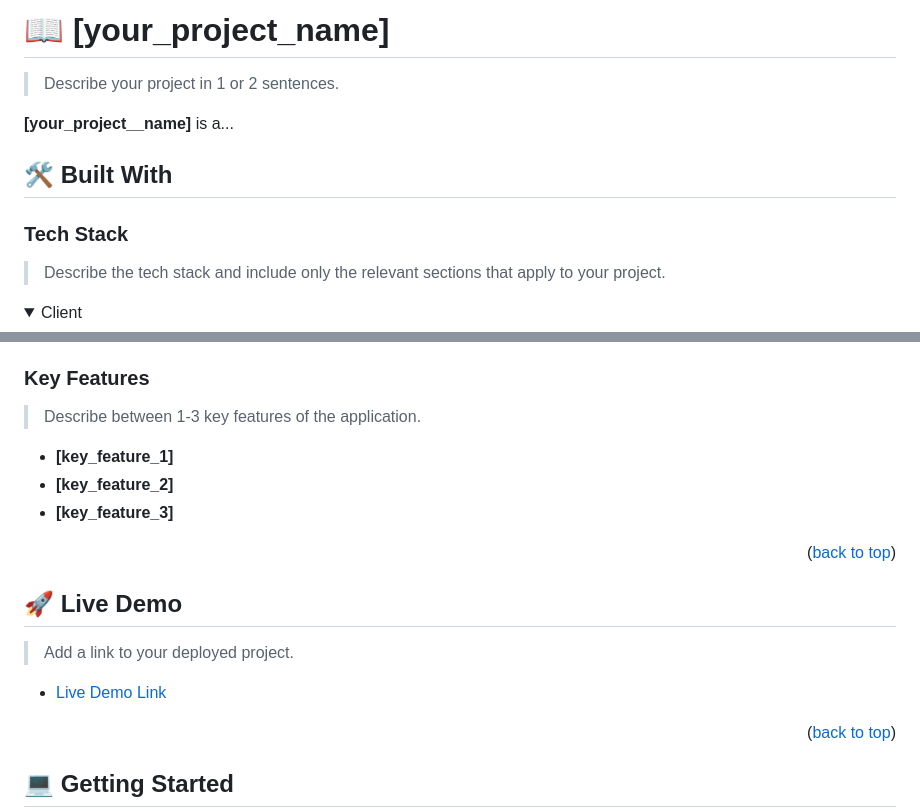
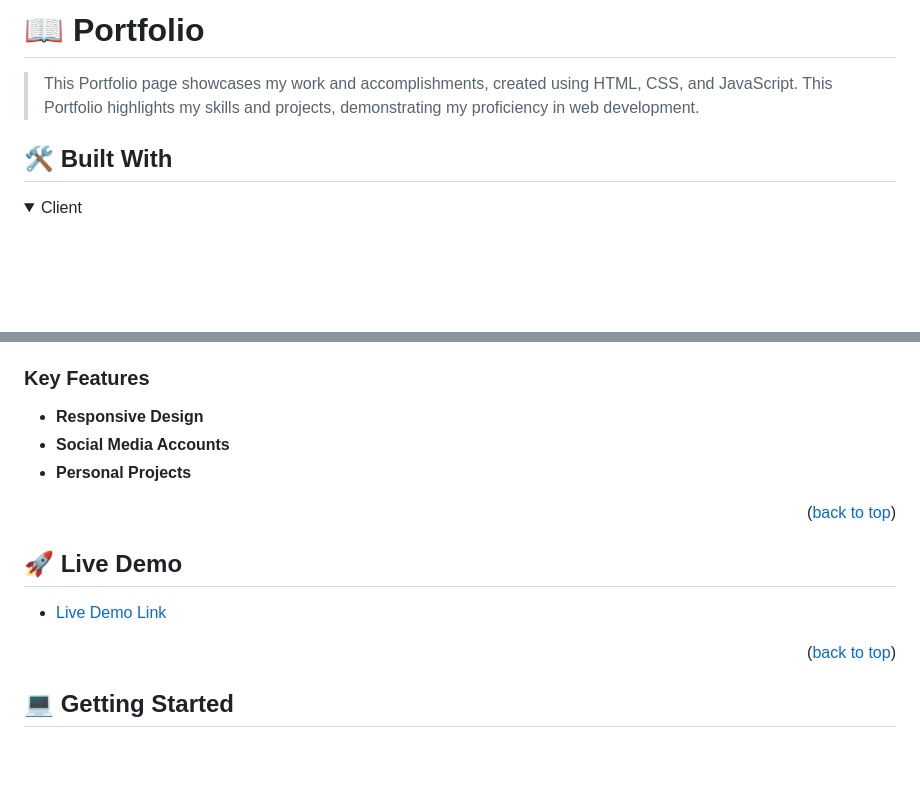
Before and after one commit to Atril33/My_Portfolio_complete, a Markdown page: README.md, 2 parts joined by grey strips. Drawn GitHub-style; folded sections open; blank space fills up the shorter version.

```diff
--- a/README.md
+++ b/README.md
@@ -28,16 +21,10 @@
 
-# 📖 [your_project_name] <a name="about-project"></a>
+# 📖 Portfolio <a name="about-project"></a>
 
-> Describe your project in 1 or 2 sentences.
-
-**[your_project__name]** is a...
+> This Portfolio page showcases my work and accomplishments, created using HTML, CSS, and JavaScript.
+This Portfolio highlights my skills and projects, demonstrating my proficiency in web development.
 
 ## 🛠 Built With <a name="built-with"></a>
-
-### Tech Stack <a name="tech-stack"></a>
-
-> Describe the tech stack and include only the relevant sections that apply to your project.
-
 <details>
   <summary>Client</summary>
   <ul>
@@ -63,11 +37,9 @@
 
 ### Key Features <a name="key-features"></a>
 
-> Describe between 1-3 key features of the application.
-
-- **[key_feature_1]**
-- **[key_feature_2]**
-- **[key_feature_3]**
+- **Responsive Design**
+- **Social Media Accounts**
+- **Personal Projects**
 
 <p align="right">(<a href="#readme-top">back to top</a>)</p>
 
@@ -75,5 +47,4 @@
 
 ## 🚀 Live Demo <a name="live-demo"></a>
 
-> Add a link to your deployed project.
 
```
Also changed, not shown: other parts of README.md (+4 -24 lines).
